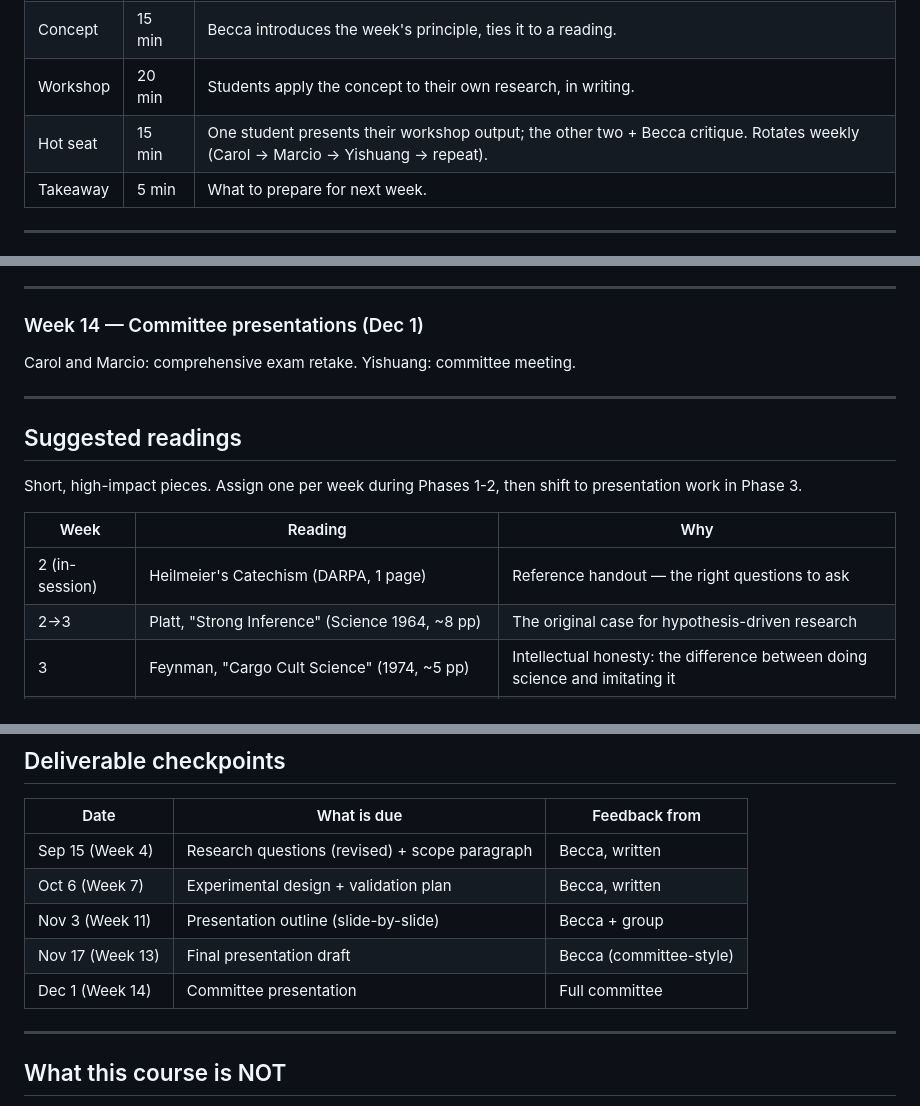
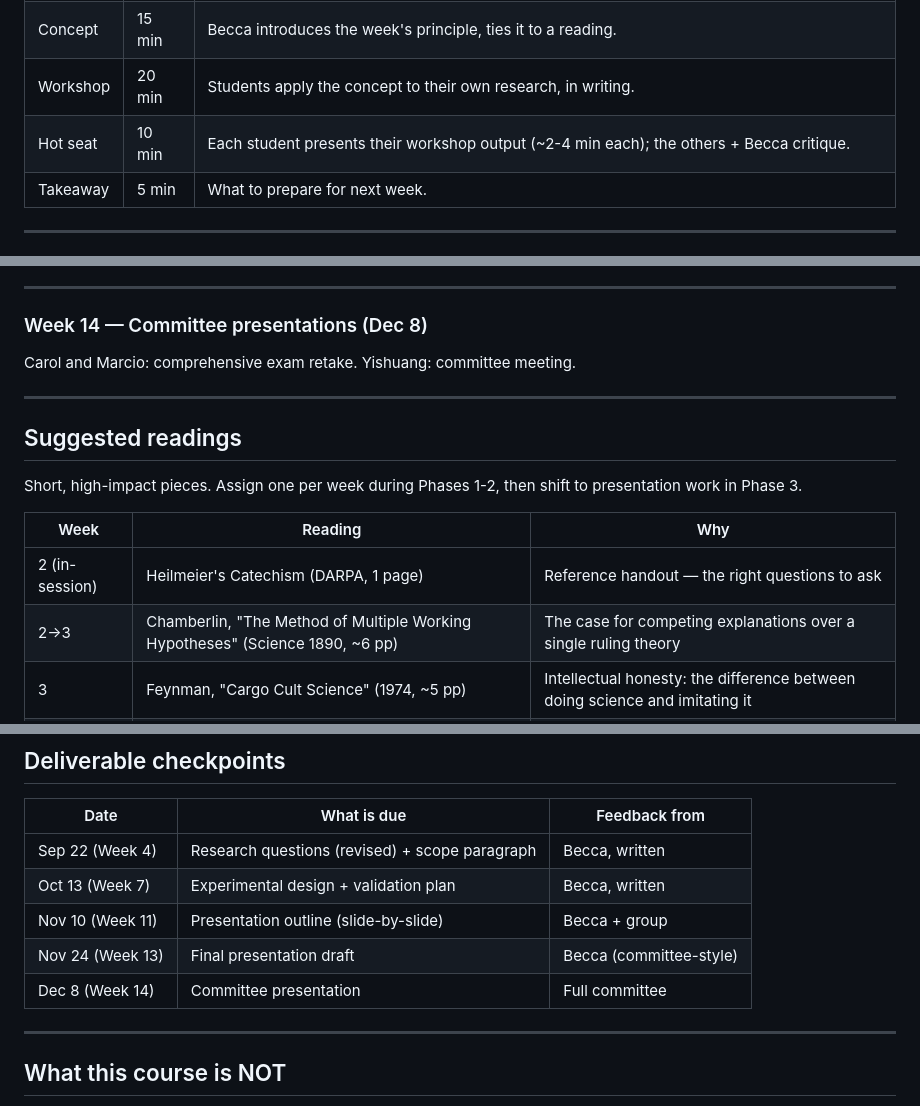
Before and after one commit to rkn2/criticalThinkingInResearch, a Markdown page: semester-plan.md, 3 parts joined by grey strips. GitHub-like rendering.

```diff
--- a/semester-plan.md
+++ b/semester-plan.md
@@ -24,7 +24,7 @@ probe/validate/ablate the answer, and synthesize what you found.
 | Warm-up | 5 min | Each student states their current key finding in one sentence. Practiced every week from day 1 — synthesis is a muscle, not a skill you learn in November. |
 | Concept | 15 min | Becca introduces the week's principle, ties it to a reading. |
 | Workshop | 20 min | Students apply the concept to their own research, in writing. |
-| Hot seat | 15 min | One student presents their workshop output; the other two + Becca critique. Rotates weekly (Carol → Marcio → Yishuang → repeat). |
+| Hot seat | 10 min | Each student presents their workshop output (~2-4 min each); the others + Becca critique. |
 | Takeaway | 5 min | What to prepare for next week. |
 
 ---
@@ -290,7 +269,7 @@ their disciplinary perspectives.
 
 ---
 
-### Week 14 — Committee presentations (Dec 1)
+### Week 14 — Committee presentations (Dec 8)
 
 Carol and Marcio: comprehensive exam retake.
 Yishuang: committee meeting.
@@ -305,7 +284,7 @@ shift to presentation work in Phase 3.
 | Week | Reading | Why |
 |------|---------|-----|
 | 2 (in-session) | Heilmeier's Catechism (DARPA, 1 page) | Reference handout — the right questions to ask |
-| 2→3 | Platt, "Strong Inference" (Science 1964, ~8 pp) | The original case for hypothesis-driven research |
+| 2→3 | Chamberlin, "The Method of Multiple Working Hypotheses" (Science 1890, ~6 pp) | The case for competing explanations over a single ruling theory |
 | 3 | Feynman, "Cargo Cult Science" (1974, ~5 pp) | Intellectual honesty: the difference between doing science and imitating it |
 | 4 | Whitesides, "Writing a Paper" (Adv. Materials 2004, ~4 pp) | Building from an outline, not from accumulated text |
 | 5–6 | Selected chapter from research design book (Becca assigns) | Experimental design principles |
@@ -324,11 +303,11 @@ Other resources Becca may want to pull from:
 
 | Date | What is due | Feedback from |
 |------|-------------|---------------|
-| Sep 15 (Week 4) | Research questions (revised) + scope paragraph | Becca, written |
-| Oct 6 (Week 7) | Experimental design + validation plan | Becca, written |
-| Nov 3 (Week 11) | Presentation outline (slide-by-slide) | Becca + group |
-| Nov 17 (Week 13) | Final presentation draft | Becca (committee-style) |
-| Dec 1 (Week 14) | Committee presentation | Full committee |
+| Sep 22 (Week 4) | Research questions (revised) + scope paragraph | Becca, written |
+| Oct 13 (Week 7) | Experimental design + validation plan | Becca, written |
+| Nov 10 (Week 11) | Presentation outline (slide-by-slide) | Becca + group |
+| Nov 24 (Week 13) | Final presentation draft | Becca (committee-style) |
+| Dec 8 (Week 14) | Committee presentation | Full committee |
 
 ---
 
```
Also changed, not shown: other parts of semester-plan.md (+15 -36 lines), sessions/week01-sep01.md (+1 -1 lines).
